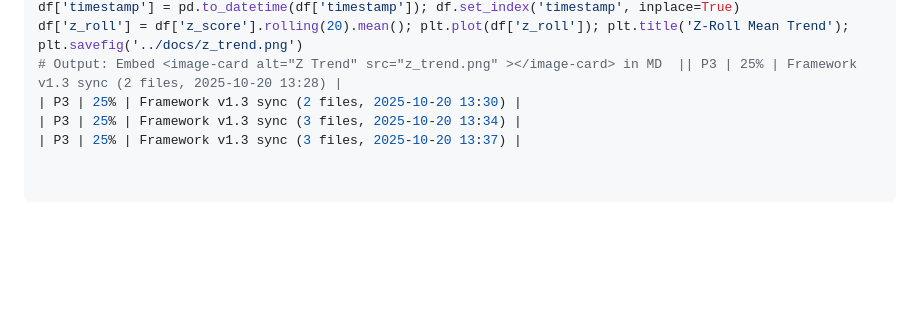
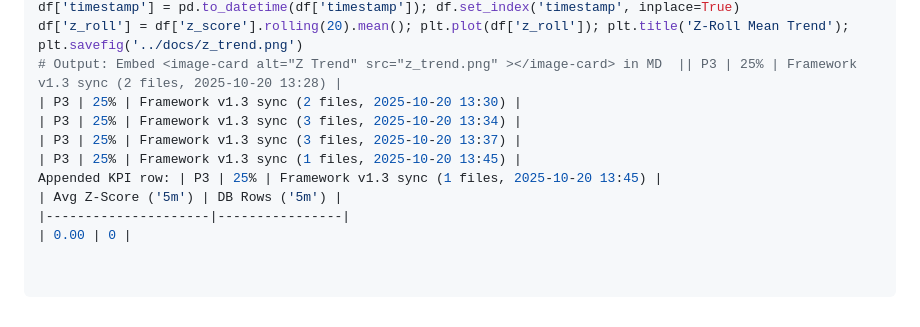
Before and after one commit to MorphQQ/crypto-futures-dashboard, a Markdown page: docs/quant_progress_tracker.md, the part around the change. Rendered like a GitHub page; blank space fills up the shorter version.

Commit message:
Phase p=3: m=Repo ingest file

```diff
--- a/docs/quant_progress_tracker.md
+++ b/docs/quant_progress_tracker.md
@@ -33,3 +33,8 @@ df['z_roll'] = df['z_score'].rolling(20).mean(); plt.plot(df['z_roll']); plt.tit
 | P3 | 25% | Framework v1.3 sync (2 files, 2025-10-20 13:30) |
 | P3 | 25% | Framework v1.3 sync (3 files, 2025-10-20 13:34) |
 | P3 | 25% | Framework v1.3 sync (3 files, 2025-10-20 13:37) |
+| P3 | 25% | Framework v1.3 sync (1 files, 2025-10-20 13:45) |
+Appended KPI row: | P3 | 25% | Framework v1.3 sync (1 files, 2025-10-20 13:45) |
+| Avg Z-Score ('5m') | DB Rows ('5m') |
+|---------------------|----------------|
+| 0.00 | 0 |
```
